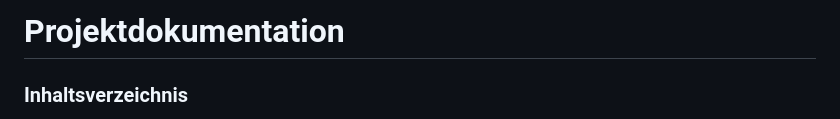
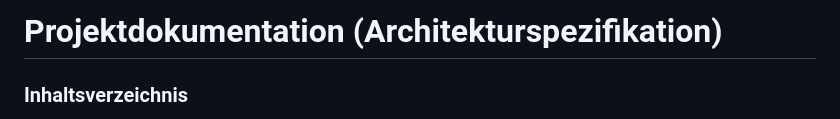
Before and after one commit to Matze08/DHBW-Raumplaner3D, a Markdown page: docs.md, the part around the change. Drawn GitHub-style.

```diff
--- a/docs.md
+++ b/docs.md
@@ -1,4 +1,4 @@
-# Projektdokumentation
+# Projektdokumentation (Architekturspezifikation)
 ### Inhaltsverzeichnis
 
 1. [Business Case](https://github.com/Matze08/DHBW-Raumplaner3D/blob/main/docs.md#Business-Case)
```
